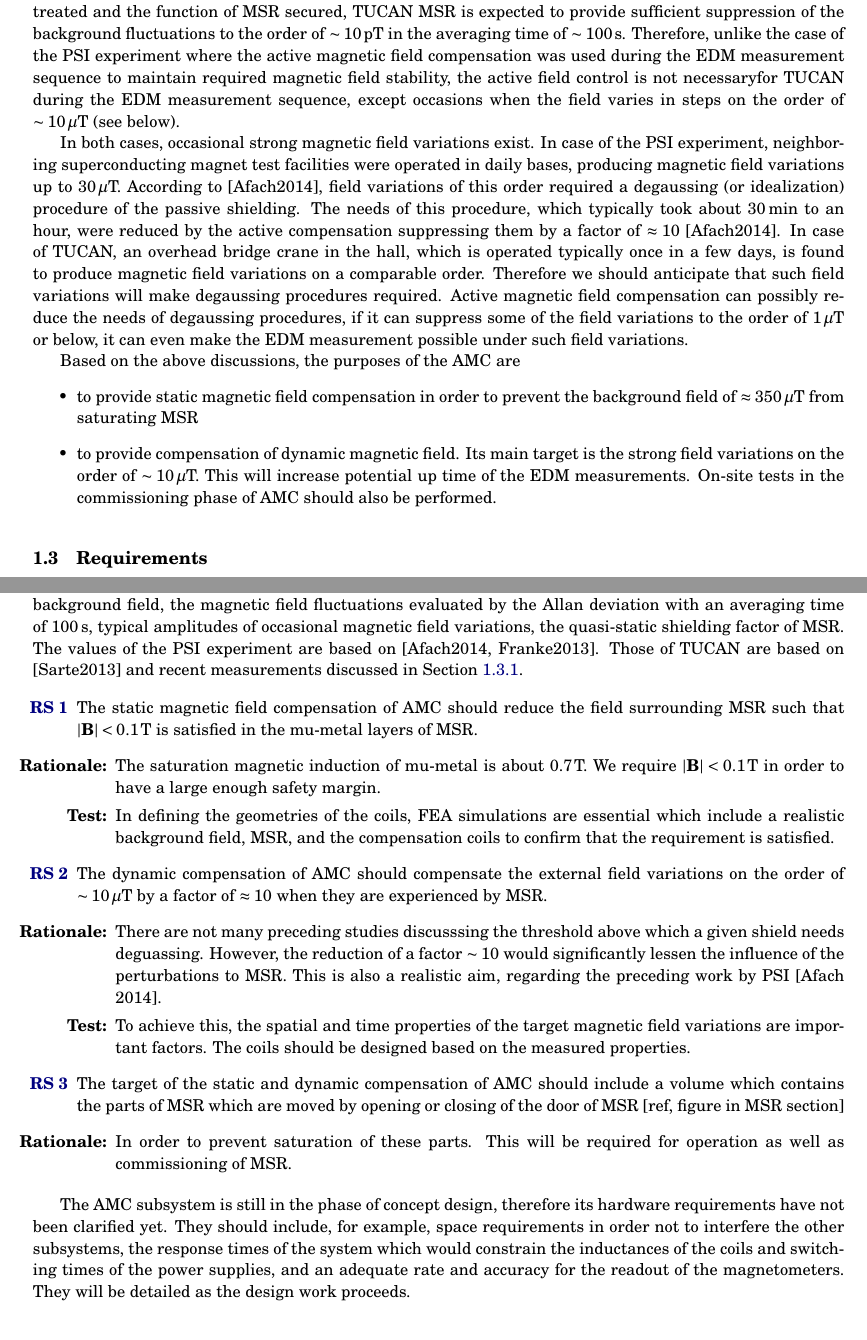
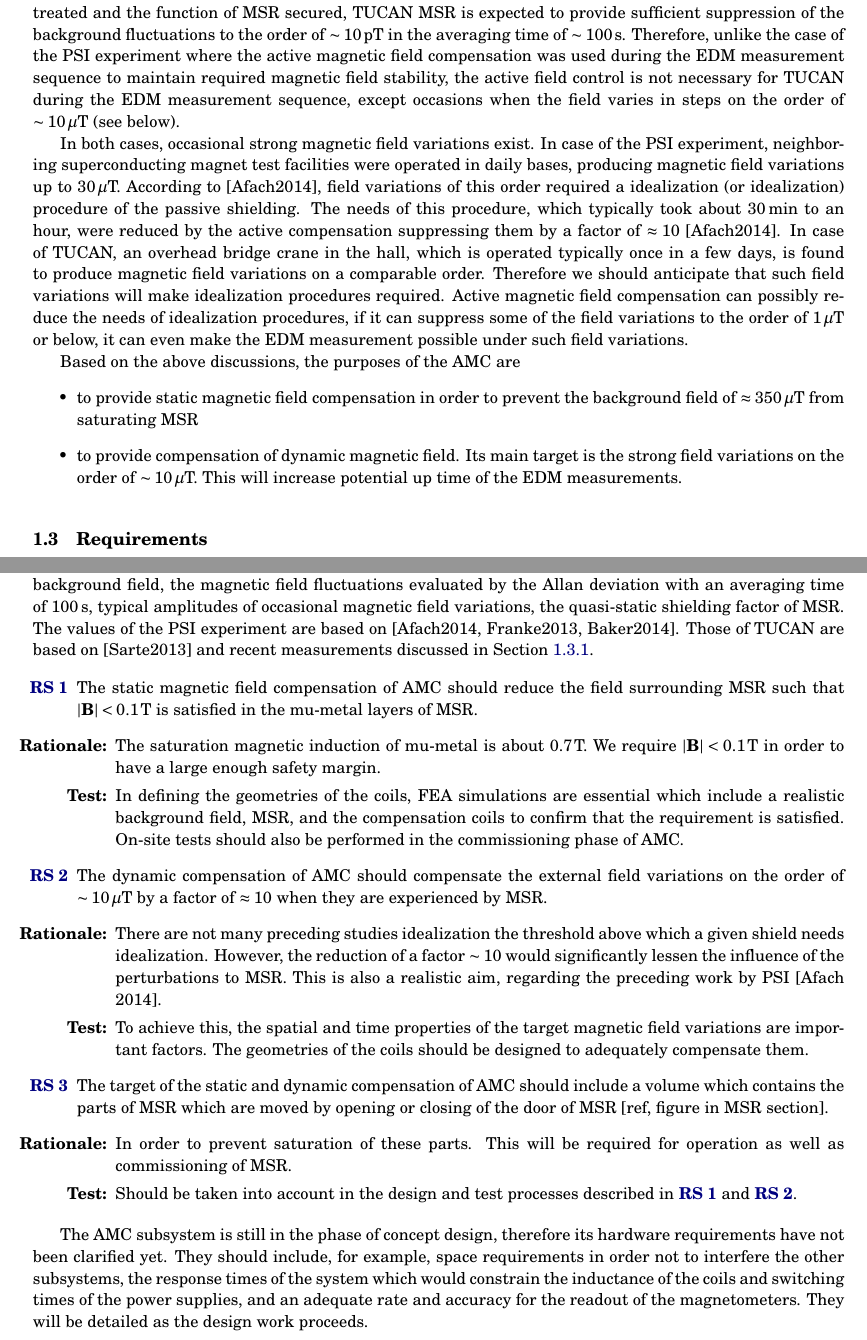
Before and after one commit to takashihiguchi/docs-tucan-CDR_AMC, a LaTeX document (main.tex, which reads sections/012AMC.tex): two parts of pages 1 and 2 of 5, joined at a grey line, cut so that both start at the same text. Compiled offline with pdfLaTeX.

Commit message:
Updates from Overleaf

```diff
--- a/sections/012AMC.tex
+++ b/sections/012AMC.tex
@@ -47,14 +47,14 @@ The Ambient Magnetic-field Compensation (AMC) subsystem will consist of a set of
 The PSI nEDM experiment also employed a system of surrounding field compensation [Afach2014]. To compare the situations of the PSI nEDM and the TUCAN area in  TRIUMF Meson Hall, and to clarify the requirements in our case, typical numbers to characterize the magnetic environments are listed  in Table \ref{tab:amc_comparaion}.
 
 One significant difference between the two is the order-of-magnitude stronger static background field in the TUCAN area which is due to the stray field of the TRIUMF cyclotron. As long as this issue is well treated and the function of MSR secured, TUCAN MSR is expected to provide sufficient suppression of the background fluctuations to the order of $\sim10\,$pT in the averaging time of $\sim 100\,$s.
-Therefore, unlike the case of the PSI experiment where the active magnetic field compensation was used during the EDM measurement sequence to maintain required magnetic field stability, the active field control is not necessaryfor TUCAN during the EDM measurement sequence, except occasions when the field varies in steps on the order of $\sim 10\,\mu$T (see below).
+Therefore, unlike the case of the PSI experiment where the active magnetic field compensation was used during the EDM measurement sequence to maintain required magnetic field stability, the active field control is not necessary for TUCAN during the EDM measurement sequence, except occasions when the field varies in steps on the order of $\sim 10\,\mu$T (see below).
 
-In both cases, occasional strong magnetic field variations exist. In case of the PSI experiment, neighboring superconducting magnet test facilities were operated in daily bases,  producing magnetic field variations up to $30\,\mu$T. According to [Afach2014],  field variations of this order required a degaussing (or idealization) procedure of the passive shielding. The needs of this procedure, which typically took about 30\,min to an hour, were reduced by the active compensation suppressing them by a factor of $\approx10$ [Afach2014]. In case of TUCAN, an overhead bridge crane in the hall, which is operated typically once in a few days, is found to produce magnetic field variations on a comparable order. Therefore we should anticipate that such field variations will make degaussing procedures required. Active magnetic field compensation can possibly reduce the needs of degaussing procedures, if it can suppress some of the field variations to the order of $1\,\mu$T or below, it can even make the EDM measurement possible under such field variations.
+In both cases, occasional strong magnetic field variations exist. In case of the PSI experiment, neighboring superconducting magnet test facilities were operated in daily bases,  producing magnetic field variations up to $30\,\mu$T. According to [Afach2014],  field variations of this order required a idealization (or idealization) procedure of the passive shielding. The needs of this procedure, which typically took about 30\,min to an hour, were reduced by the active compensation suppressing them by a factor of $\approx10$ [Afach2014]. In case of TUCAN, an overhead bridge crane in the hall, which is operated typically once in a few days, is found to produce magnetic field variations on a comparable order. Therefore we should anticipate that such field variations will make idealization procedures required. Active magnetic field compensation can possibly reduce the needs of idealization procedures, if it can suppress some of the field variations to the order of $1\,\mu$T or below, it can even make the EDM measurement possible under such field variations.
 
 Based on the above discussions, the purposes of the AMC are
 \begin{itemize}
     \item to provide static magnetic field compensation in order to prevent the background field of $\approx 350\,\mu$T from saturating MSR
-    \item to provide compensation of dynamic magnetic field. Its main target is the strong field variations on the order of $\sim 10\,\mu$T. This will increase potential up time of the EDM measurements. On-site tests in the commissioning phase of AMC should also be performed.
+    \item to provide compensation of dynamic magnetic field. Its main target is the strong field variations on the order of $\sim 10\,\mu$T. This will increase potential up time of the EDM measurements.
 \end{itemize}
 
 \begin{table}[hbt]
@@ -68,7 +68,7 @@ Background field fluctuations  $\sigma_{|\mathbf{B}|}(100\,\mathrm{s})$ & $\appr
 Occasional variations    & $\lesssim30\,\mu$T   & $\lesssim 50\,\mu$T            \\ \hline
  MSR shielding  factor       &    $\sim 10^4$   &   $\sim 10^5$ (planned)  \\ \hline
 \end{tabular}
-\caption{List of typical numbers characterizing the magnetic field environment of the PSI nEDM experimental site and the TUCAN area in TRIUMF Meson Hall. The table consists of typical values of: the static background field, the magnetic field fluctuations evaluated by the Allan deviation with an averaging time of 100\,s, typical amplitudes of occasional magnetic field variations, the quasi-static shielding factor of MSR. The values of the PSI experiment are based on [Afach2014, Franke2013]. Those of TUCAN are based on [Sarte2013] and recent measurements discussed in Section \ref{sec:amc_recent}.
+\caption{List of typical numbers characterizing the magnetic field environment of the PSI nEDM experimental site and the TUCAN area in TRIUMF Meson Hall. The table consists of typical values of: the static background field, the magnetic field fluctuations evaluated by the Allan deviation with an averaging time of 100\,s, typical amplitudes of occasional magnetic field variations, the quasi-static shielding factor of MSR. The values of the PSI experiment are based on [Afach2014, Franke2013, Baker2014]. Those of TUCAN are based on [Sarte2013] and recent measurements discussed in Section \ref{sec:amc_recent}.
 }
 \label{tab:amc_comparaion}
 \end{table}
@@ -81,25 +81,26 @@ The key requirement specifications on the performance of AMC are stated below:
 \item    The static magnetic field compensation of AMC should reduce the field surrounding MSR such that  $|\mathbf{B}|<0.1\,$T is satisfied in the mu-metal layers of MSR. \label{RS:amc_rs_sta}
 \begin{itemize}
     \item[\textbf{Rationale:}]  The saturation magnetic induction of mu-metal is about $ 0.7\,$T. We require $|\mathbf{B}|<0.1\,$T  in order to have a large enough safety margin.
-    \item[\textbf{Test:}] In defining the geometries of the coils, FEA simulations are essential which include a realistic background field, MSR, and the compensation coils to confirm that the requirement is satisfied.
+    \item[\textbf{Test:}] In defining the geometries of the coils, FEA simulations are essential which include a realistic background field, MSR, and the compensation coils to confirm that the requirement is satisfied. On-site tests should also be performed in the commissioning phase of AMC.
 \end{itemize}
 
  \item The dynamic compensation of AMC should compensate the external field variations on the  order of $\sim 10\,\mu$T by a factor of $\approx 10$ when they are experienced by MSR. \label{RS:amc_rs_dyn}
  \begin{itemize}
     \item[\textbf{Rationale:}]
-    There are not many preceding studies discusssing the threshold above which  a given shield needs deguassing. However, the reduction of a factor $\sim 10$ would significantly lessen the influence of the perturbations to MSR. This is also a realistic aim, regarding the preceding work by PSI [Afach 2014].
+    There are not many preceding studies idealization the threshold above which  a given shield needs idealization. However, the reduction of a factor $\sim 10$ would significantly lessen the influence of the perturbations to MSR. This is also a realistic aim, regarding the preceding work by PSI [Afach 2014].
     \item[\textbf{Test:}]
-    To achieve this, the spatial and time properties of the target magnetic field variations are important factors. The coils should be designed based on the measured properties.
+    To achieve this, the spatial and time properties of the target magnetic field variations are important factors. The geometries of the coils should be designed to adequately compensate them.
 \end{itemize}
 
-  \item The target of the static and dynamic compensation of AMC should include  a  volume which contains the parts of MSR which are moved by opening or closing of the door of MSR [ref, figure in MSR section]\label{RS:amc_rs_volume}
+  \item The target of the static and dynamic compensation of AMC should include  a  volume which contains the parts of MSR which are moved by opening or closing of the door of MSR [ref, figure in MSR section]\label{RS:amc_rs_volume}.
  \begin{itemize}
     \item[\textbf{Rationale:}] In order to prevent saturation of these parts.  This will be required for operation as well as commissioning of MSR.
+    \item[\textbf{Test:}] Should be taken into account in the design and test processes described in \ref{RS:amc_rs_sta} and \ref{RS:amc_rs_dyn}.
 \end{itemize}
 \end{RSenumerate}
 
 The AMC subsystem is still in the phase of concept design, therefore its hardware requirements have not been clarified yet.
-They should include, for example, space requirements in order not to interfere the other subsystems, the response times of the system which would constrain the inductances of the coils and switching times of the power supplies, and an adequate rate and accuracy for the readout of the magnetometers. They will be detailed as the design work proceeds.
+They should include, for example, space requirements in order not to interfere the other subsystems, the response times of the system which would constrain the inductance of the coils and switching times of the power supplies, and an adequate rate and accuracy for the readout of the magnetometers. They will be detailed as the design work proceeds.
 
 
 \subsubsection{Status of the concept design}
```
Also changed, not shown: sections/012AMC.tex (7 more changed lines).
